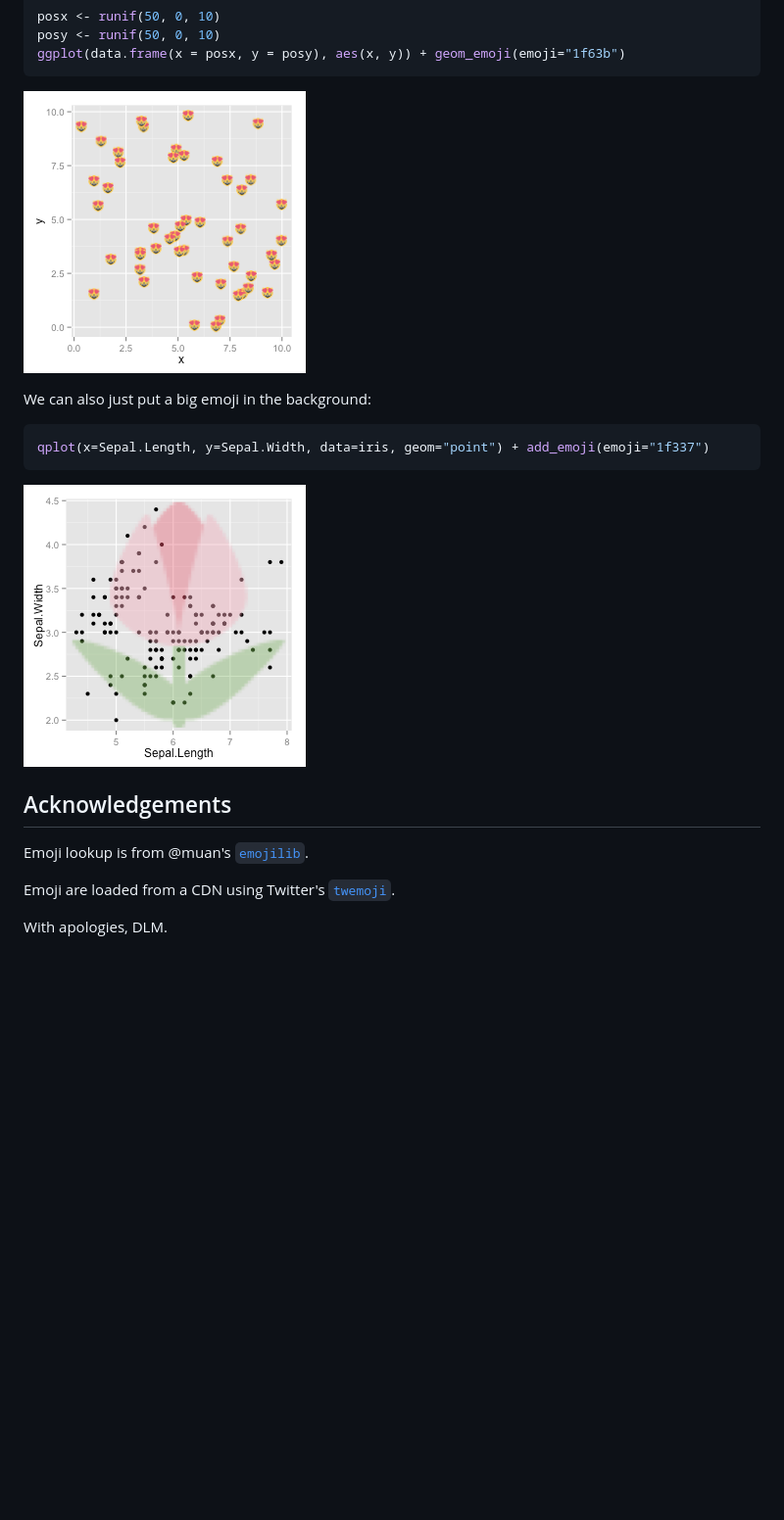
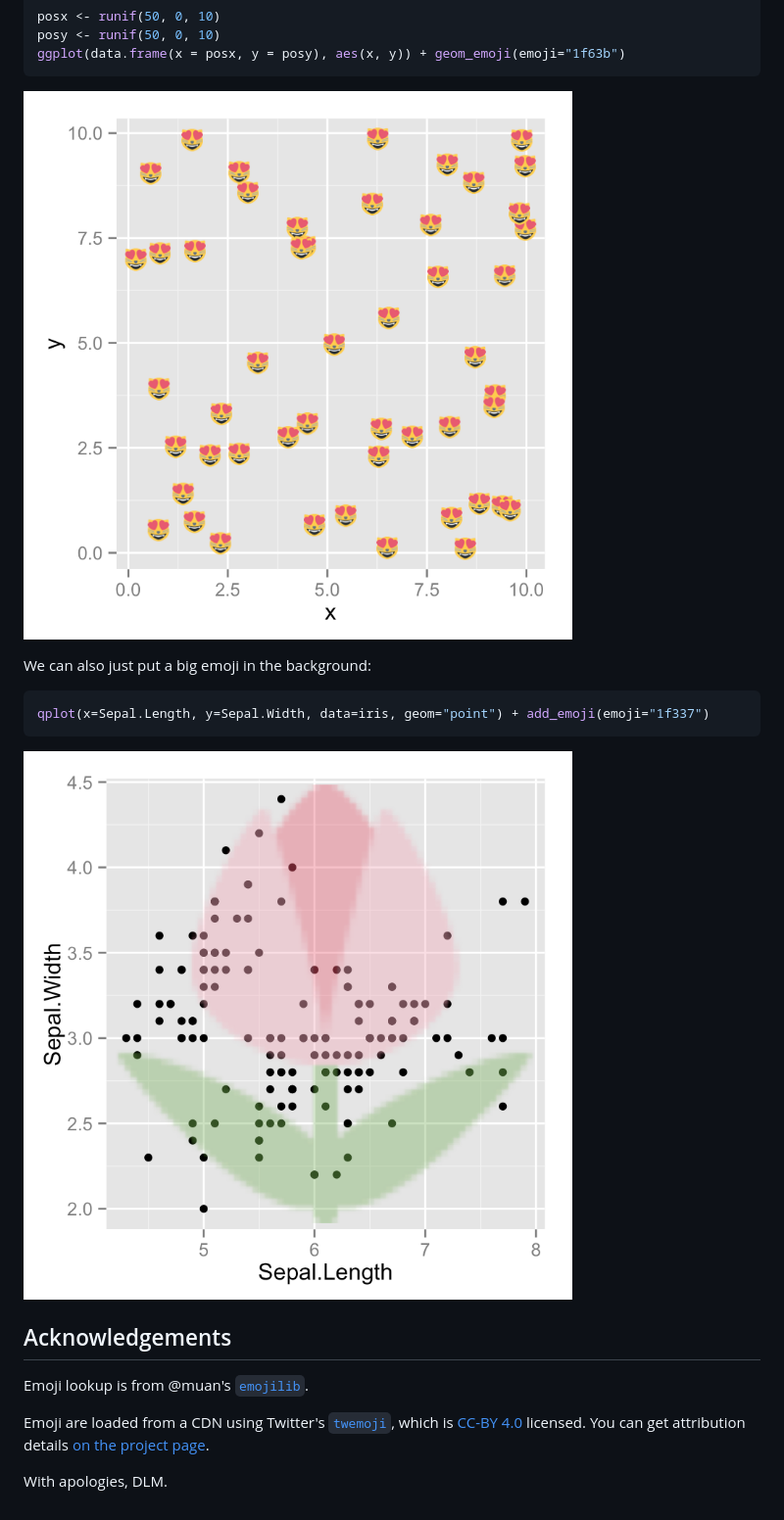
Before and after one commit to dill/emoGG, a Markdown page: README.md, the part around the change. Shown: that part at 98% size. Rendered like a GitHub page; pictures changed too: figure/big-emoji-1.png, figure/catplotlib-1.png; blank space fills up the shorter version.

Commit message:
update README with attribution link
(thanks to @ipnosimmia)

```diff
--- a/README.md
+++ b/README.md
@@ -83,6 +83,6 @@ qplot(x=Sepal.Length, y=Sepal.Width, data=iris, geom="point") + add_emoji(emoji=
 
 Emoji lookup is from @muan's [`emojilib`](https://github.com/muan/emojilib).
 
-Emoji are loaded from a CDN using Twitter's [`twemoji`](https://github.com/twitter/twemoji).
+Emoji are loaded from a CDN using Twitter's [`twemoji`](https://github.com/twitter/twemoji), which is [CC-BY 4.0](https://creativecommons.org/licenses/by/4.0/) licensed. You can get attribution details [on the project page](https://github.com/twitter/twemoji#attribution-requirements).
 
 With apologies, DLM.
```
Also changed, not shown: figure/iris_ex-1.png, figure/mtcars-1.png, 2 other files.
